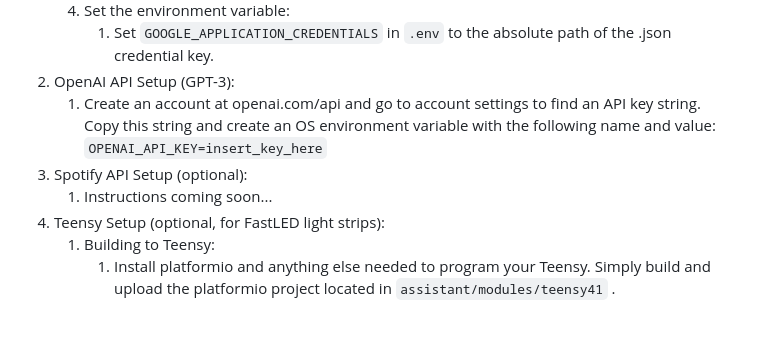
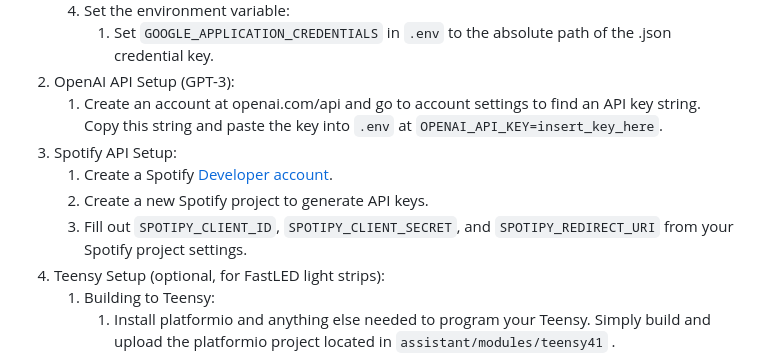
Before and after one commit to ditto-assistant/ditto-app, a Markdown page: README.md, the part around the change. Drawn GitHub-style; blank space fills up the shorter version.

```diff
--- a/README.md
+++ b/README.md
@@ -70,9 +70,11 @@ python main.py
    4. Set the environment variable:
       1. Set `GOOGLE_APPLICATION_CREDENTIALS` in `.env` to the absolute path of the .json credential key.
 2. OpenAI API Setup (GPT-3):
-   1. Create an account at openai.com/api and go to account settings to find an API key string. Copy this string and create an OS environment variable with the following name and value: `OPENAI_API_KEY=insert_key_here`
-3. Spotify API Setup (optional):
-   1. Instructions coming soon...
+   1. Create an account at openai.com/api and go to account settings to find an API key string. Copy this string and paste the key into `.env` at `OPENAI_API_KEY=insert_key_here`.
+3. Spotify API Setup:
+   1. Create a Spotify [Developer account](https://developer.spotify.com/documentation/web-api).
+   2. Create a new Spotify project to generate API keys.
+   3. Fill out `SPOTIPY_CLIENT_ID`, `SPOTIPY_CLIENT_SECRET`, and `SPOTIPY_REDIRECT_URI` from your Spotify project settings.
 4. Teensy Setup (optional, for FastLED light strips):
    1. Building to Teensy:
       1. Install platformio and anything else needed to program your Teensy. Simply build and upload the platformio project located in `assistant/modules/teensy41` .
```
